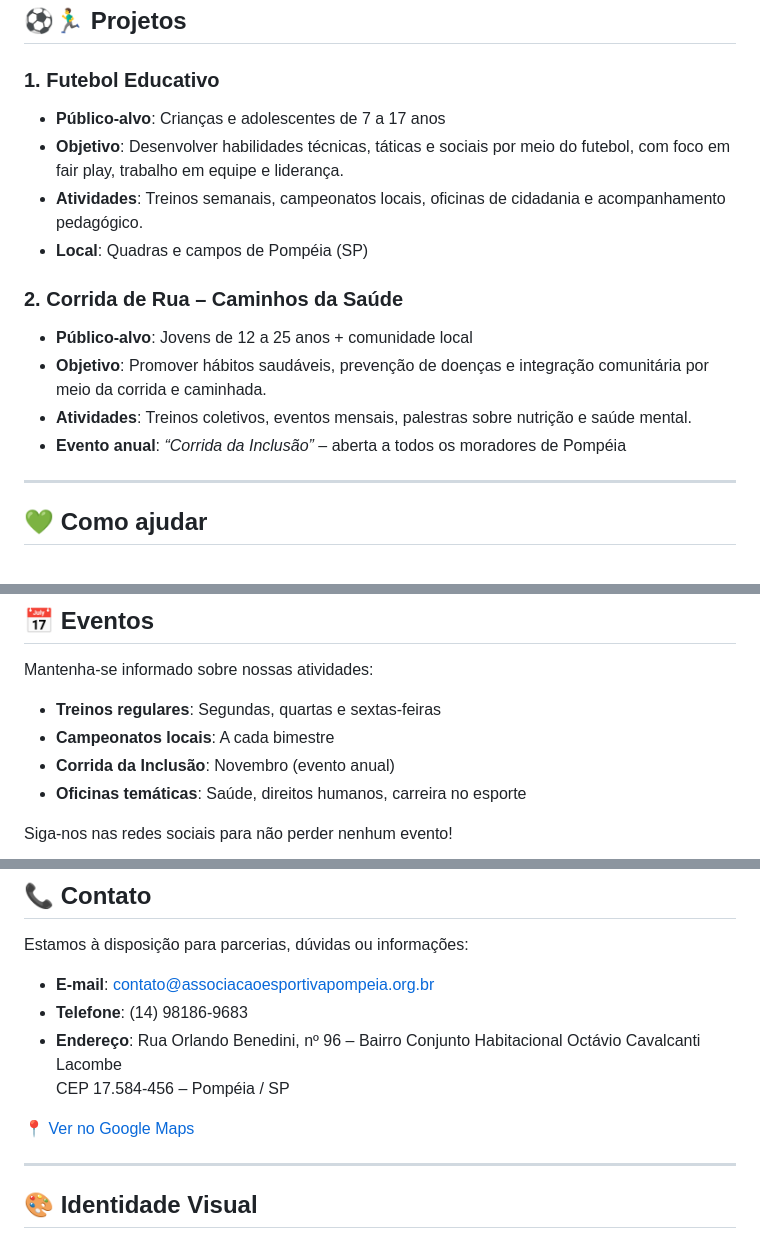
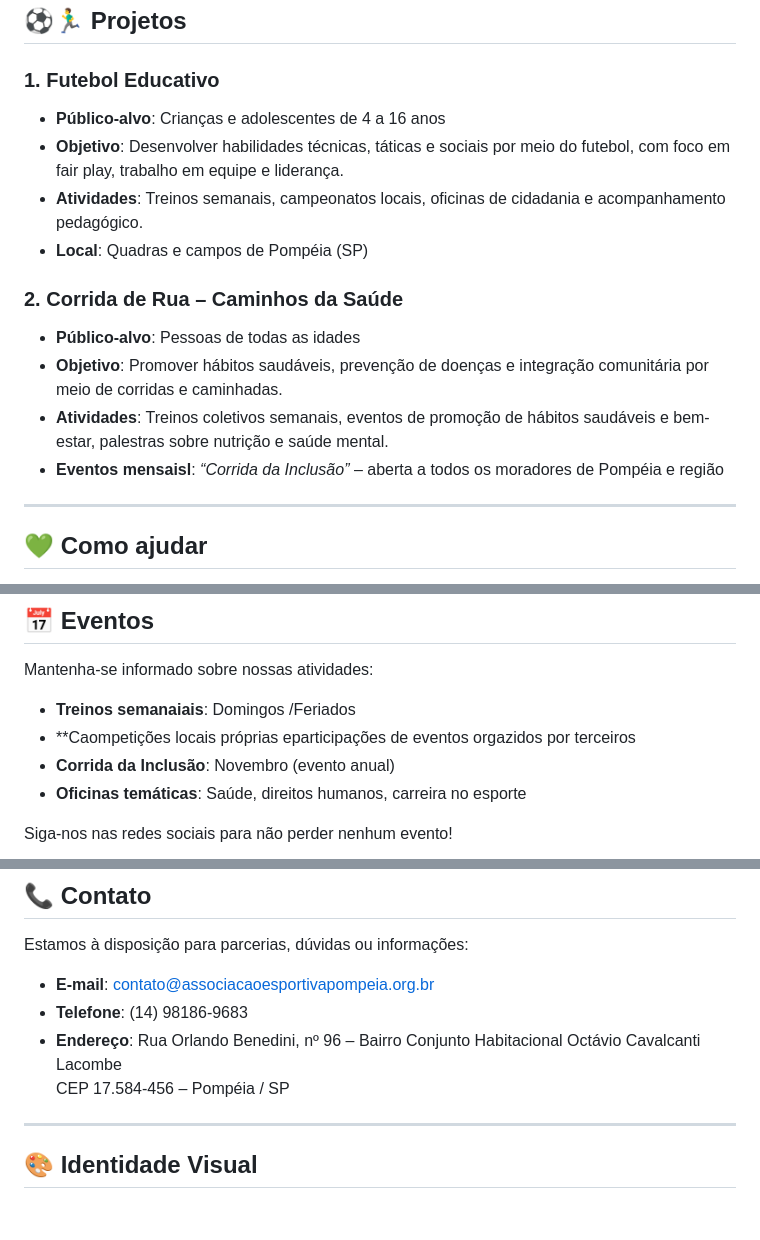
Before and after one commit to Palestrino1914/Associa-o, a Markdown page: README.md, 3 parts joined by grey strips. GitHub-like rendering; blank space fills up the shorter version.

Commit message:
Revise project details and event information in README
Updated target audience and objectives for projects, corrected typos, and improved clarity in the events section.

```diff
--- a/README.md
+++ b/README.md
@@ -20,16 +20,16 @@ Nosso trabalho é pautado pela **Lei Pelé (Lei nº 9.615/1998)** e pela **Lei d
 ## ⚽🏃‍♂️ Projetos
 
 ### 1. **Futebol Educativo**
-- **Público-alvo**: Crianças e adolescentes de 7 a 17 anos
+- **Público-alvo**: Crianças e adolescentes de 4 a 16 anos
 - **Objetivo**: Desenvolver habilidades técnicas, táticas e sociais por meio do futebol, com foco em fair play, trabalho em equipe e liderança.
 - **Atividades**: Treinos semanais, campeonatos locais, oficinas de cidadania e acompanhamento pedagógico.
 - **Local**: Quadras e campos de Pompéia (SP)
 
 ### 2. **Corrida de Rua – Caminhos da Saúde**
-- **Público-alvo**: Jovens de 12 a 25 anos + comunidade local
-- **Objetivo**: Promover hábitos saudáveis, prevenção de doenças e integração comunitária por meio da corrida e caminhada.
-- **Atividades**: Treinos coletivos, eventos mensais, palestras sobre nutrição e saúde mental.
-- **Evento anual**: *“Corrida da Inclusão”* – aberta a todos os moradores de Pompéia
+- **Público-alvo**: Pessoas de todas as idades
+- **Objetivo**: Promover hábitos saudáveis, prevenção de doenças e integração comunitária por meio de corridas e caminhadas.
+- **Atividades**: Treinos coletivos semanais, eventos de promoção de hábitos saudáveis e bem-estar, palestras sobre nutrição e saúde mental.
+- **Eventos mensaisl**: *“Corrida da Inclusão”* – aberta a todos os moradores de Pompéia e região
 
 ---
 
@@ -53,8 +53,8 @@ Você pode fazer parte dessa transformação!
 
 Mantenha-se informado sobre nossas atividades:
 
-- **Treinos regulares**: Segundas, quartas e sextas-feiras
-- **Campeonatos locais**: A cada bimestre
+- **Treinos semanaiais**:  Domingos /Feriados
+- **Caompetições locais próprias eparticipações de eventos orgazidos por terceiros
 - **Corrida da Inclusão**: Novembro (evento anual)
 - **Oficinas temáticas**: Saúde, direitos humanos, carreira no esporte
 
@@ -71,7 +71,6 @@ Estamos à disposição para parcerias, dúvidas ou informações:
 - **Endereço**: Rua Orlando Benedini, nº 96 – Bairro Conjunto Habitacional Octávio Cavalcanti Lacombe
   CEP 17.584-456 – Pompéia / SP
 
-📍 [Ver no Google Maps](https://maps.google.com)
 
 ---
 
```
Also changed, not shown: other parts of README.md (+1 -1 lines).
